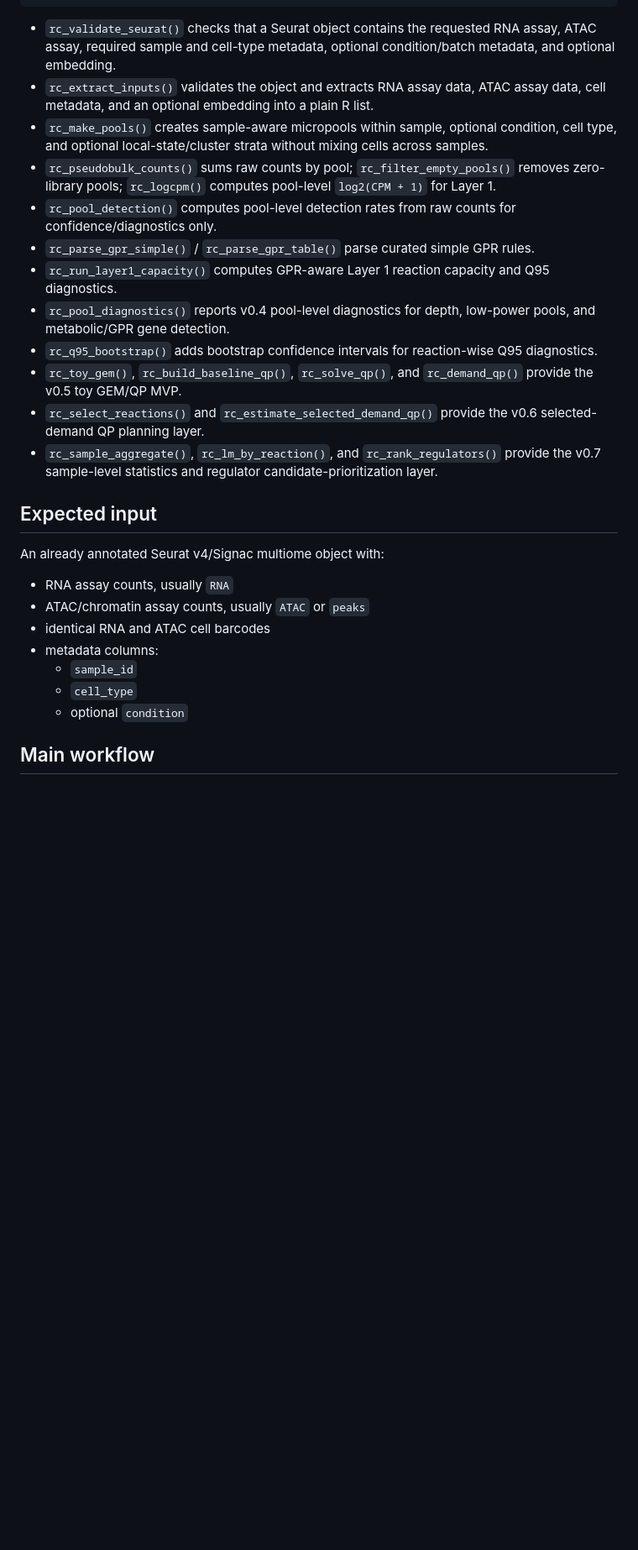
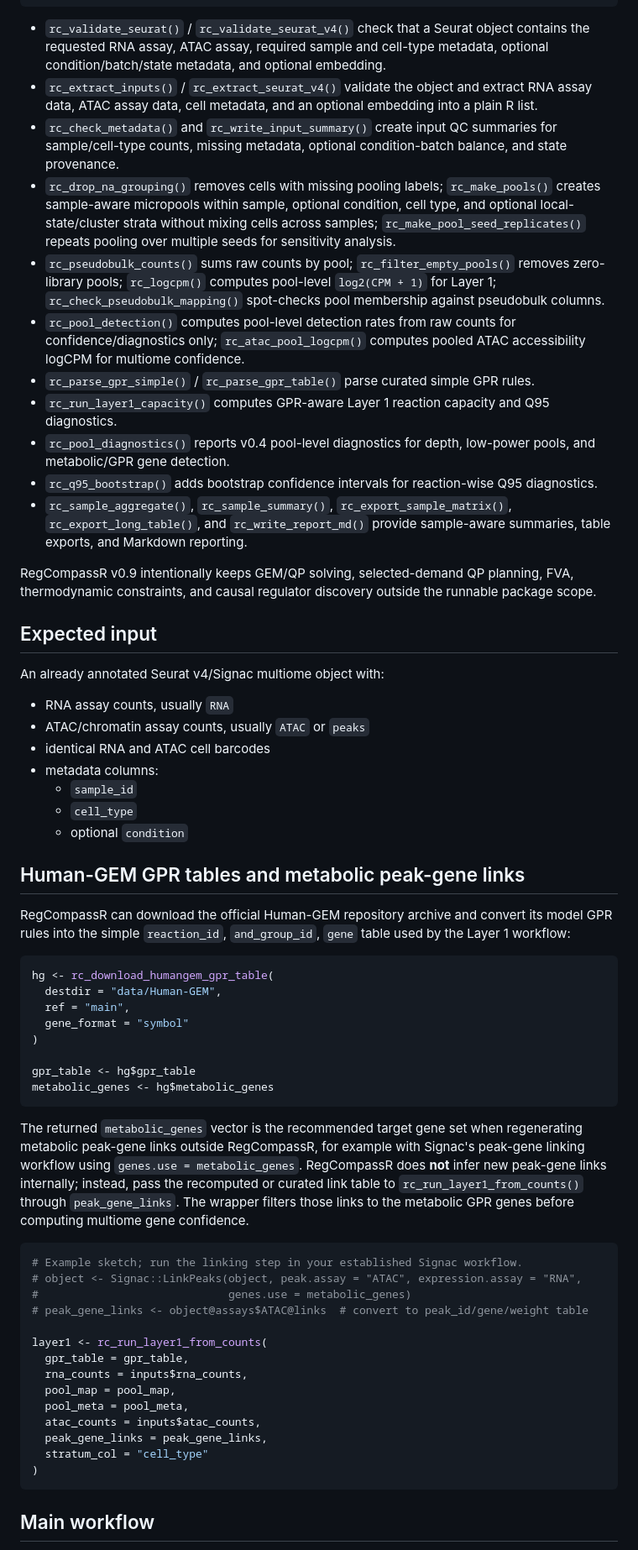
Before and after one commit to 1667857557/Regcompass, a Markdown page: README.md, the part around one of its changes. Shown at 84% size. Drawn GitHub-style; blank space fills up the shorter version.

Commit message:
Document Human-GEM GPR and link workflow

````diff
--- a/README.md
+++ b/README.md
@@ -20,18 +20,19 @@ Seurat v4 RNA+ATAC counts
 → C_raw, C_rel, reaction_confidence, minimal diagnostics
 ```
 
-- `rc_validate_seurat()` checks that a Seurat object contains the requested RNA assay, ATAC assay, required sample and cell-type metadata, optional condition/batch metadata, and optional embedding.
-- `rc_extract_inputs()` validates the object and extracts RNA assay data, ATAC assay data, cell metadata, and an optional embedding into a plain R list.
-- `rc_make_pools()` creates sample-aware micropools within sample, optional condition, cell type, and optional local-state/cluster strata without mixing cells across samples.
-- `rc_pseudobulk_counts()` sums raw counts by pool; `rc_filter_empty_pools()` removes zero-library pools; `rc_logcpm()` computes pool-level `log2(CPM + 1)` for Layer 1.
-- `rc_pool_detection()` computes pool-level detection rates from raw counts for confidence/diagnostics only.
+- `rc_validate_seurat()` / `rc_validate_seurat_v4()` check that a Seurat object contains the requested RNA assay, ATAC assay, required sample and cell-type metadata, optional condition/batch/state metadata, and optional embedding.
+- `rc_extract_inputs()` / `rc_extract_seurat_v4()` validate the object and extract RNA assay data, ATAC assay data, cell metadata, and an optional embedding into a plain R list.
+- `rc_check_metadata()` and `rc_write_input_summary()` create input QC summaries for sample/cell-type counts, missing metadata, optional condition-batch balance, and state provenance.
+- `rc_drop_na_grouping()` removes cells with missing pooling labels; `rc_make_pools()` creates sample-aware micropools within sample, optional condition, cell type, and optional local-state/cluster strata without mixing cells across samples; `rc_make_pool_seed_replicates()` repeats pooling over multiple seeds for sensitivity analysis.
+- `rc_pseudobulk_counts()` sums raw counts by pool; `rc_filter_empty_pools()` removes zero-library pools; `rc_logcpm()` computes pool-level `log2(CPM + 1)` for Layer 1; `rc_check_pseudobulk_mapping()` spot-checks pool membership against pseudobulk columns.
+- `rc_pool_detection()` computes pool-level detection rates from raw counts for confidence/diagnostics only; `rc_atac_pool_logcpm()` computes pooled ATAC accessibility logCPM for multiome confidence.
 - `rc_parse_gpr_simple()` / `rc_parse_gpr_table()` parse curated simple GPR rules.
 - `rc_run_layer1_capacity()` computes GPR-aware Layer 1 reaction capacity and Q95 diagnostics.
 - `rc_pool_diagnostics()` reports v0.4 pool-level diagnostics for depth, low-power pools, and metabolic/GPR gene detection.
 - `rc_q95_bootstrap()` adds bootstrap confidence intervals for reaction-wise Q95 diagnostics.
-- `rc_toy_gem()`, `rc_build_baseline_qp()`, `rc_solve_qp()`, and `rc_demand_qp()` provide the v0.5 toy GEM/QP MVP.
-- `rc_select_reactions()` and `rc_estimate_selected_demand_qp()` provide the v0.6 selected-demand QP planning layer.
-- `rc_sample_aggregate()`, `rc_lm_by_reaction()`, and `rc_rank_regulators()` provide the v0.7 sample-level statistics and regulator candidate-prioritization layer.
+- `rc_sample_aggregate()`, `rc_sample_summary()`, `rc_export_sample_matrix()`, `rc_export_long_table()`, and `rc_write_report_md()` provide sample-aware summaries, table exports, and Markdown reporting.
+
+RegCompassR v0.9 intentionally keeps GEM/QP solving, selected-demand QP planning, FVA, thermodynamic constraints, and causal regulator discovery outside the runnable package scope.
 
 ## Expected input
 
@@ -44,6 +45,49 @@ An already annotated Seurat v4/Signac multiome object with:
   - `sample_id`
   - `cell_type`
   - optional `condition`
+
+
+## Human-GEM GPR tables and metabolic peak-gene links
+
+RegCompassR can download the official Human-GEM repository archive and convert its
+model GPR rules into the simple `reaction_id`, `and_group_id`, `gene` table used
+by the Layer 1 workflow:
+
+```r
+hg <- rc_download_humangem_gpr_table(
+  destdir = "data/Human-GEM",
+  ref = "main",
+  gene_format = "symbol"
+)
+
+gpr_table <- hg$gpr_table
+metabolic_genes <- hg$metabolic_genes
+```
+
+The returned `metabolic_genes` vector is the recommended target gene set when
+regenerating metabolic peak-gene links outside RegCompassR, for example with
+Signac's peak-gene linking workflow using `genes.use = metabolic_genes`.
+RegCompassR does **not** infer new peak-gene links internally; instead, pass the
+recomputed or curated link table to `rc_run_layer1_from_counts()` through
+`peak_gene_links`. The wrapper filters those links to the metabolic GPR genes
+before computing multiome gene confidence.
+
+```r
+# Example sketch; run the linking step in your established Signac workflow.
+# object <- Signac::LinkPeaks(object, peak.assay = "ATAC", expression.assay = "RNA",
+#                             genes.use = metabolic_genes)
+# peak_gene_links <- object@assays$ATAC@links  # convert to peak_id/gene/weight table
+
+layer1 <- rc_run_layer1_from_counts(
+  gpr_table = gpr_table,
+  rna_counts = inputs$rna_counts,
+  pool_map = pool_map,
+  pool_meta = pool_meta,
+  atac_counts = inputs$atac_counts,
+  peak_gene_links = peak_gene_links,
+  stratum_col = "cell_type"
+)
+```
 
 ## Main workflow
 
````
Also changed, not shown: other parts of README.md (+5 -1 lines), docs/implementation_audit_v0_7.md (deleted, +0 -28 lines), docs/implementation_audit_v0_9.md (added, +55 -0 lines).
